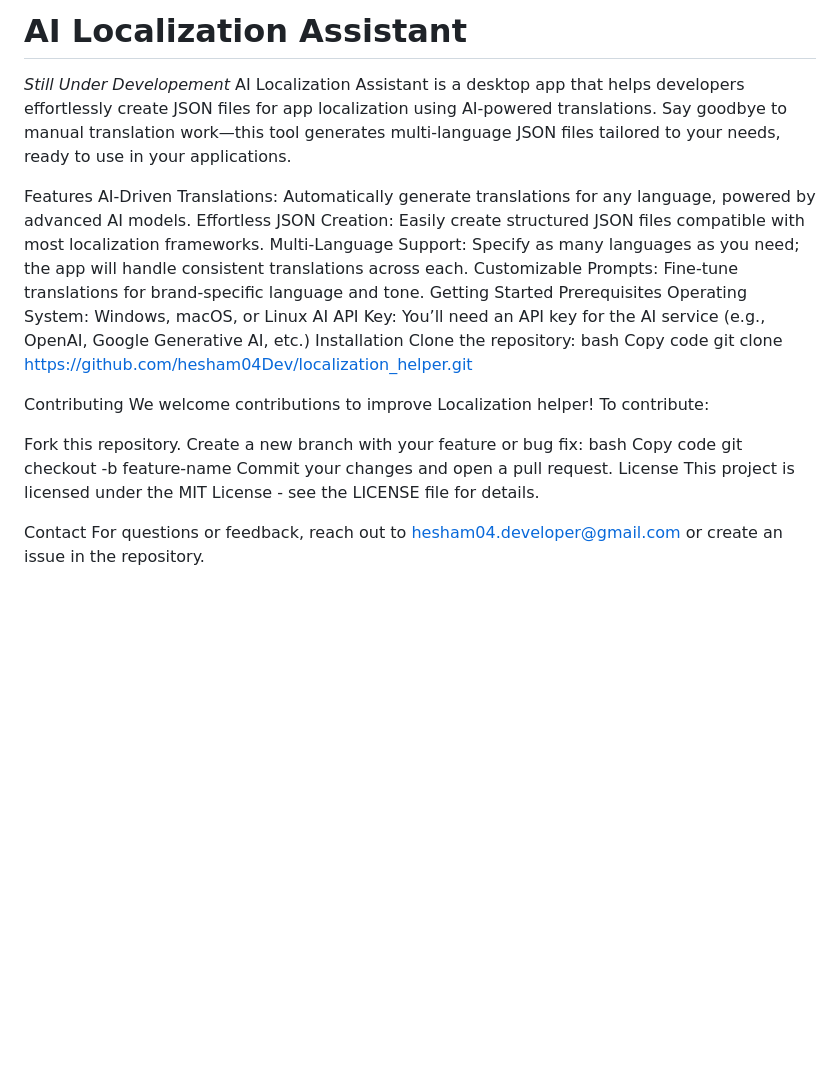
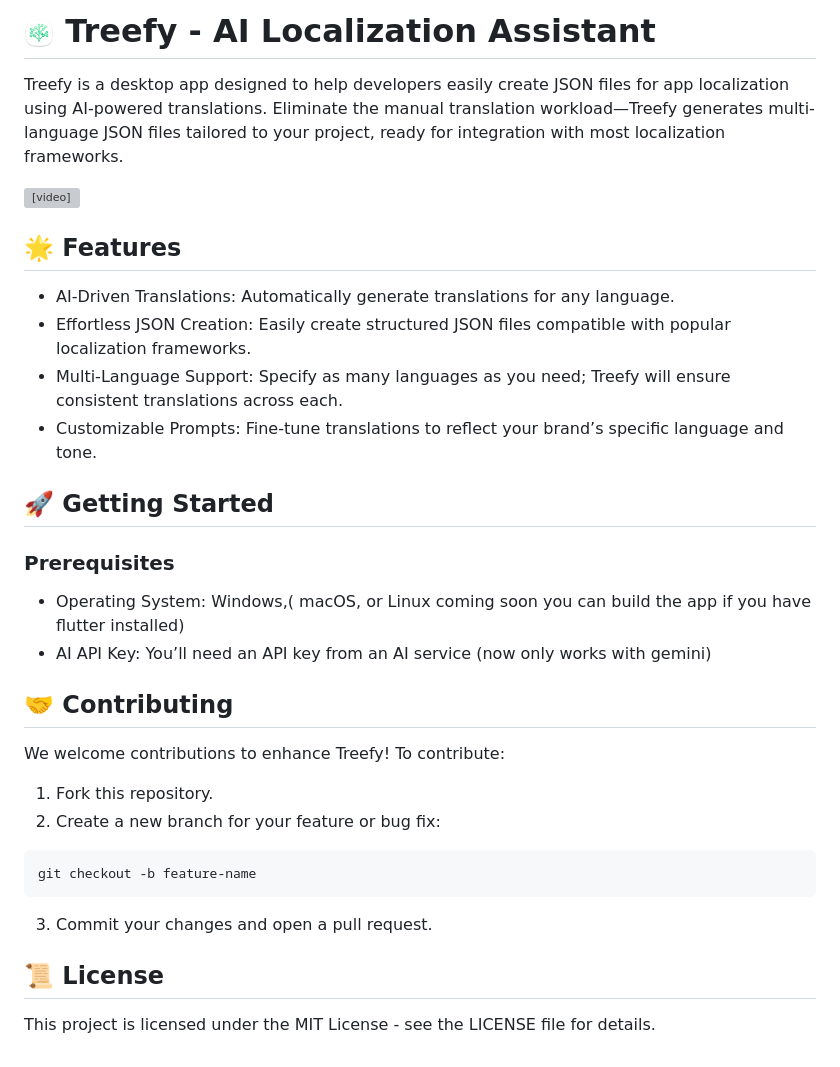
Before and after one commit to hesham04Dev/localization_helper, a Markdown page: README.md, the part around the change. Drawn GitHub-style; pictures changed too: assets/in_readme/treefyLogo.png (added); blank space fills up the shorter version; grey boxes are pictures that could not be loaded.

Commit message:
update readme and add logo and video

````diff
--- a/README.md
+++ b/README.md
@@ -1,33 +1,31 @@
-# AI Localization Assistant
-*Still Under Developement*
-AI Localization Assistant is a desktop app that helps developers effortlessly create JSON files for app localization using AI-powered translations. Say goodbye to manual translation work—this tool generates multi-language JSON files tailored to your needs, ready to use in your applications.
+# <img src="./assets/in_readme/treefyLogo.png" width="30px"/> Treefy - AI Localization Assistant
+Treefy is a desktop app designed to help developers easily create JSON files for app localization using AI-powered translations. Eliminate the manual translation workload—Treefy generates multi-language JSON files tailored to your project, ready for integration with most localization frameworks.
 
-Features
-AI-Driven Translations: Automatically generate translations for any language, powered by advanced AI models.
-Effortless JSON Creation: Easily create structured JSON files compatible with most localization frameworks.
-Multi-Language Support: Specify as many languages as you need; the app will handle consistent translations across each.
-Customizable Prompts: Fine-tune translations for brand-specific language and tone.
-Getting Started
-Prerequisites
-Operating System: Windows, macOS, or Linux
-AI API Key: You’ll need an API key for the AI service (e.g., OpenAI, Google Generative AI, etc.)
-Installation
-Clone the repository:
-bash
-Copy code
-git clone https://github.com/hesham04Dev/localization_helper.git
+<video width="600" controls>
+  <source src="./assets/in_readme/2024-11-10 12-39-04.webm" type="video/webm">
+  Your browser does not support the video tag.
+</video>
 
-Contributing
-We welcome contributions to improve Localization helper! To contribute:
+## 🌟 Features
+ - AI-Driven Translations: Automatically generate translations for any language.
+ - Effortless JSON Creation: Easily create structured JSON files compatible with popular localization frameworks.
+- Multi-Language Support: Specify as many languages as you need; Treefy will ensure consistent translations across each.
+- Customizable Prompts: Fine-tune translations to reflect your brand’s specific language and tone.
 
-Fork this repository.
-Create a new branch with your feature or bug fix:
-bash
-Copy code
+## 🚀 Getting Started
+
+### Prerequisites
+- Operating System: Windows,( macOS, or Linux coming soon you can build the app if you have flutter installed)
+- AI API Key: You’ll need an API key from an AI service (now only works with gemini)
+
+## 🤝 Contributing
+We welcome contributions to enhance Treefy! To contribute:
+1. Fork this repository.
+2. Create a new branch for your feature or bug fix:
+```bash
 git checkout -b feature-name
-Commit your changes and open a pull request.
-License
+```
+3. Commit your changes and open a pull request.
+
+## 📜 License
 This project is licensed under the MIT License - see the LICENSE file for details.
-
-Contact
-For questions or feedback, reach out to hesham04.developer@gmail.com or create an issue in the repository.
````
Also changed, not shown: TODO.md (+1 -1 lines), 1 other file.
